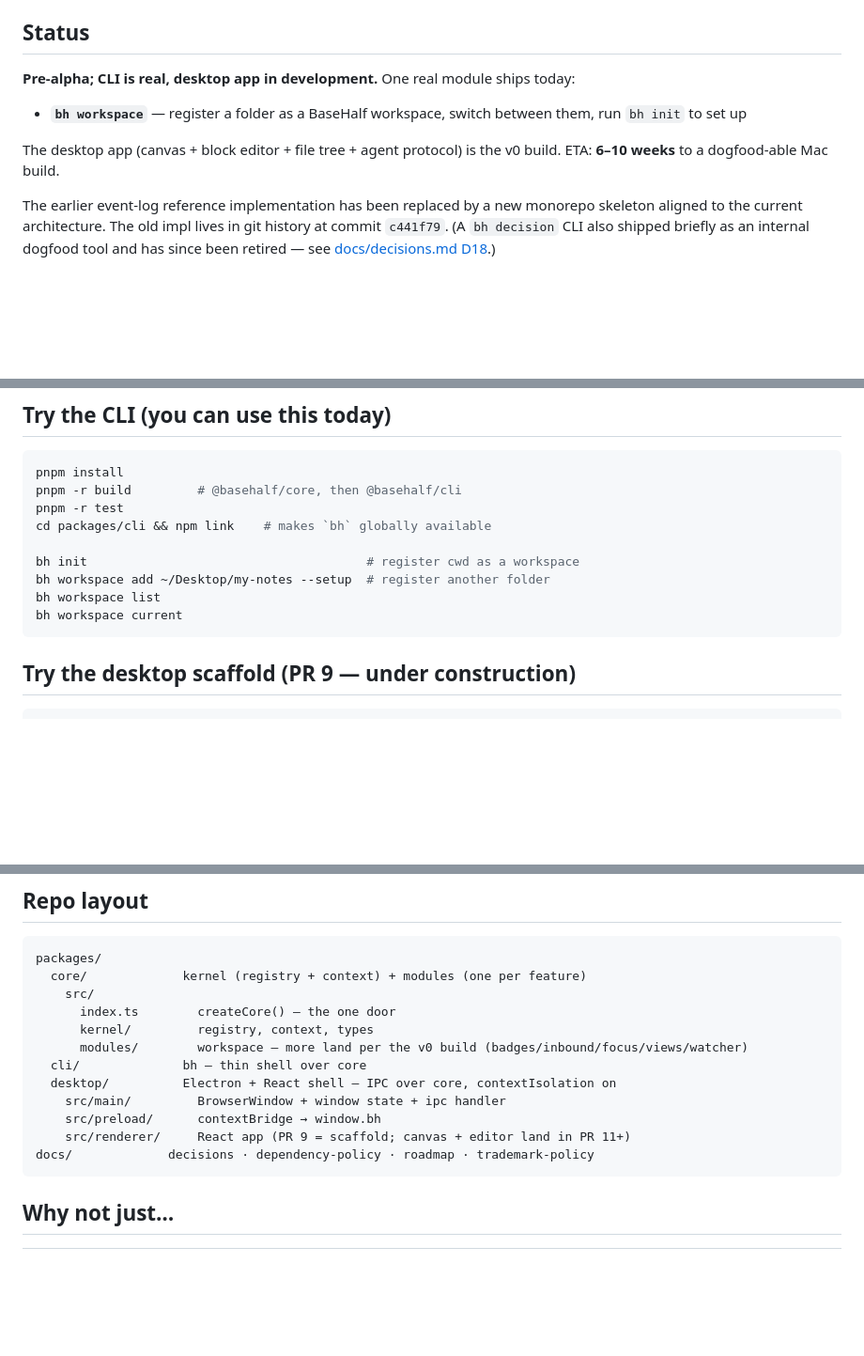
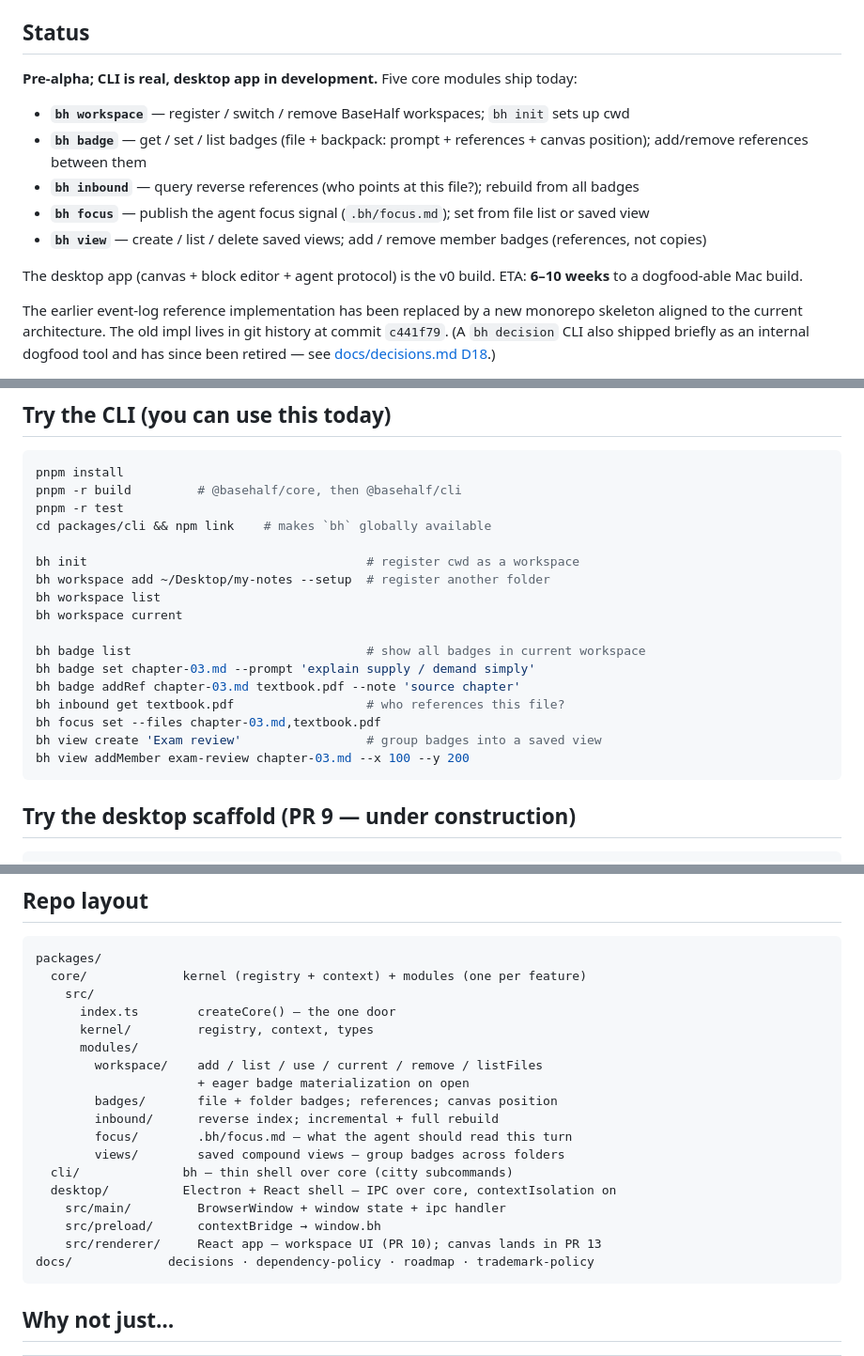
Before and after one commit to Pointa-Labs/basehalf, a Markdown page: README.md, 3 parts joined by grey strips. Shown at 94% size. Drawn GitHub-style; blank space fills up the shorter version.

````diff
--- a/README.md
+++ b/README.md
@@ -46,11 +46,15 @@ The architecture rules:
 
 ## Status
 
-**Pre-alpha; CLI is real, desktop app in development.** One real module ships today:
+**Pre-alpha; CLI is real, desktop app in development.** Five core modules ship today:
 
-- **`bh workspace`** — register a folder as a BaseHalf workspace, switch between them, run `bh init` to set up
+- **`bh workspace`** — register / switch / remove BaseHalf workspaces; `bh init` sets up cwd
+- **`bh badge`** — get / set / list badges (file + backpack: prompt + references + canvas position); add/remove references between them
+- **`bh inbound`** — query reverse references (who points at this file?); rebuild from all badges
+- **`bh focus`** — publish the agent focus signal (`.bh/focus.md`); set from file list or saved view
+- **`bh view`** — create / list / delete saved views; add / remove member badges (references, not copies)
 
-The desktop app (canvas + block editor + file tree + agent protocol) is the v0 build. ETA: **6–10 weeks** to a dogfood-able Mac build.
+The desktop app (canvas + block editor + agent protocol) is the v0 build. ETA: **6–10 weeks** to a dogfood-able Mac build.
 
 The earlier event-log reference implementation has been replaced by a new monorepo skeleton aligned to the current architecture. The old impl lives in git history at commit `c441f79`. (A `bh decision` CLI also shipped briefly as an internal dogfood tool and has since been retired — see [docs/decisions.md D18](docs/decisions.md).)
 
@@ -66,6 +70,14 @@ bh init                                      # register cwd as a workspace
 bh workspace add ~/Desktop/my-notes --setup  # register another folder
 bh workspace list
 bh workspace current
+
+bh badge list                                # show all badges in current workspace
+bh badge set chapter-03.md --prompt 'explain supply / demand simply'
+bh badge addRef chapter-03.md textbook.pdf --note 'source chapter'
+bh inbound get textbook.pdf                  # who references this file?
+bh focus set --files chapter-03.md,textbook.pdf
+bh view create 'Exam review'                 # group badges into a saved view
+bh view addMember exam-review chapter-03.md --x 100 --y 200
 ```
 
 ## Try the desktop scaffold (PR 9 — under construction)
@@ -90,12 +102,18 @@ packages/
     src/
       index.ts        createCore() — the one door
       kernel/         registry, context, types
-      modules/        workspace — more land per the v0 build (badges/inbound/focus/views/watcher)
-  cli/              bh — thin shell over core
+      modules/
+        workspace/    add / list / use / current / remove / listFiles
+                      + eager badge materialization on open
+        badges/       file + folder badges; references; canvas position
+        inbound/      reverse index; incremental + full rebuild
+        focus/        .bh/focus.md — what the agent should read this turn
+        views/        saved compound views — group badges across folders
+  cli/              bh — thin shell over core (citty subcommands)
   desktop/          Electron + React shell — IPC over core, contextIsolation on
     src/main/         BrowserWindow + window state + ipc handler
     src/preload/      contextBridge → window.bh
-    src/renderer/     React app (PR 9 = scaffold; canvas + editor land in PR 11+)
+    src/renderer/     React app — workspace UI (PR 10); canvas lands in PR 13
 docs/             decisions · dependency-policy · roadmap · trademark-policy
 ```
 
````
Also changed, not shown: CLAUDE.md (+58 -8 lines).
